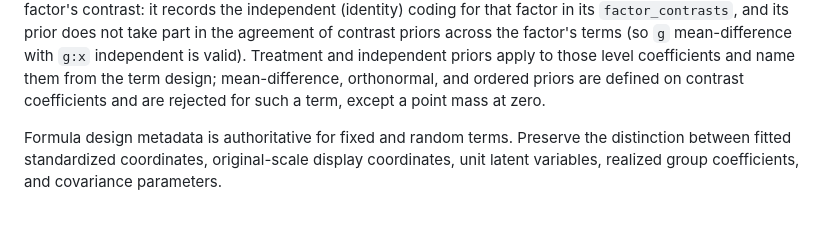
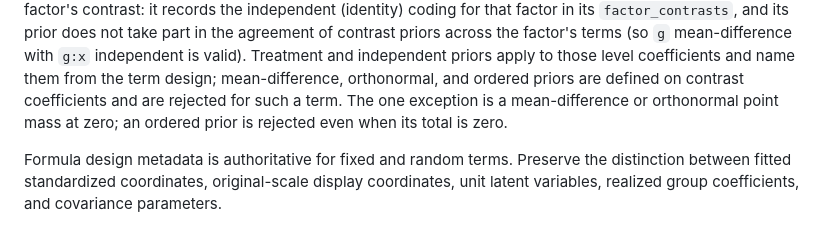
Before and after one commit to FBartos/BayesTools, a Markdown page: .agents/instructions/jags-formula.md, the part around the change. Drawn GitHub-style.

Commit message:
Limit the zero-point exception of indicator-coded terms to contrast priors
The contract listed ordered priors among those rejected on an
indicator-coded factor term "except a point mass at zero", but only
mean-difference and orthonormal point masses at zero are accepted; an
ordered prior with a zero total is still rejected by the ordered design
check.

Co-Authored-By: Claude Opus 5.5 <noreply@anthropic.com>

```diff
--- a/.agents/instructions/jags-formula.md
+++ b/.agents/instructions/jags-formula.md
@@ -71,7 +71,9 @@ agreement of contrast priors across the factor's terms (so `g` mean-difference
 with `g:x` independent is valid). Treatment and independent priors apply to
 those level coefficients and name them from the term design; mean-difference,
 orthonormal, and ordered priors are defined on contrast coefficients and are
-rejected for such a term, except a point mass at zero.
+rejected for such a term. The one exception is a mean-difference or
+orthonormal point mass at zero; an ordered prior is rejected even when its
+total is zero.
 
 Formula design metadata is authoritative for fixed and random terms. Preserve
 the distinction between fitted standardized coordinates, original-scale
```
